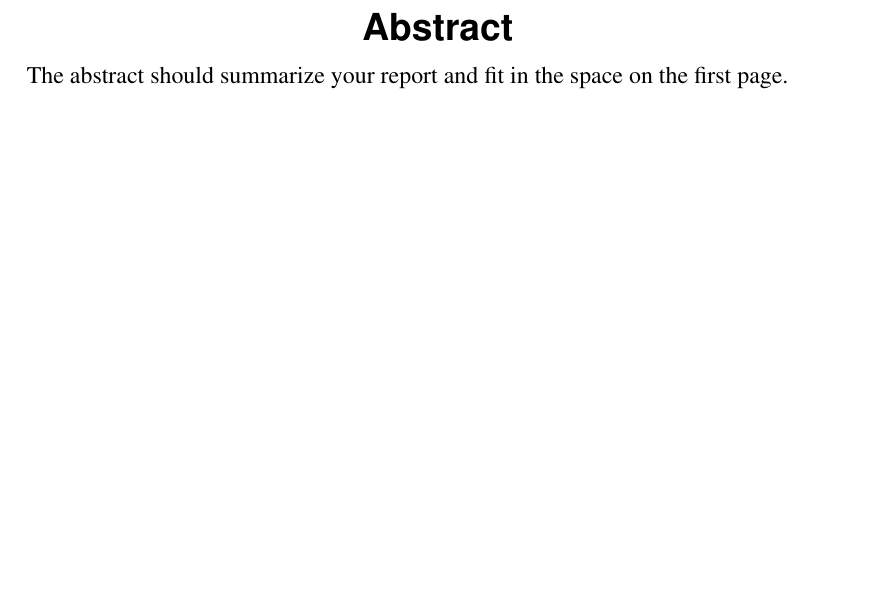
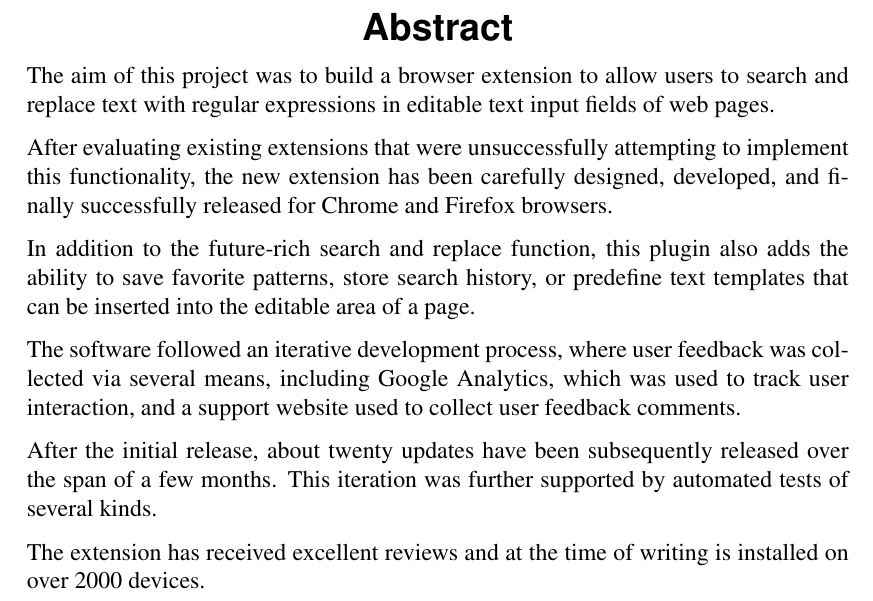
Before and after one commit to Dalimil/Find-and-Replace-Browser-Extension, a LaTeX thesis (dissertation/skeleton.tex): part of page 3 of 13, cut so that both start at the same text, the shorter picture padded with empty space. Compiled offline with pdfLaTeX.

Commit message:
Add dissertation abstract

```diff
--- a/dissertation/skeleton.tex
+++ b/dissertation/skeleton.tex
@@ -12,8 +12,17 @@
 \date{\today}
 
 \abstract{
-The abstract should summarize your report and fit in the space on the
-first page.
+The aim of this project was to build a browser extension to allow users to search and replace text with regular expressions in editable text input fields of web pages.
+
+After evaluating existing extensions that were unsuccessfully attempting to implement this functionality, the new extension has been carefully designed, developed, and finally successfully released for Chrome and Firefox browsers.
+
+In addition to the future-rich search and replace function, this plugin also adds the ability to save favorite patterns, store search history, or predefine text templates that can be inserted into the editable area of a page.
+
+The software followed an iterative development process, where user feedback was collected via several means, including Google Analytics, which was used to track user interaction, and a support website used to collect user feedback comments.
+
+After the initial release, about twenty updates have been subsequently released over the span of a few months. This iteration was further supported by automated tests of several kinds.
+
+The extension has received excellent reviews and at the time of writing is installed on over 2000 devices.
 }
 
 \maketitle
```
Also changed, not shown: dissertation/skeleton.pdf.
